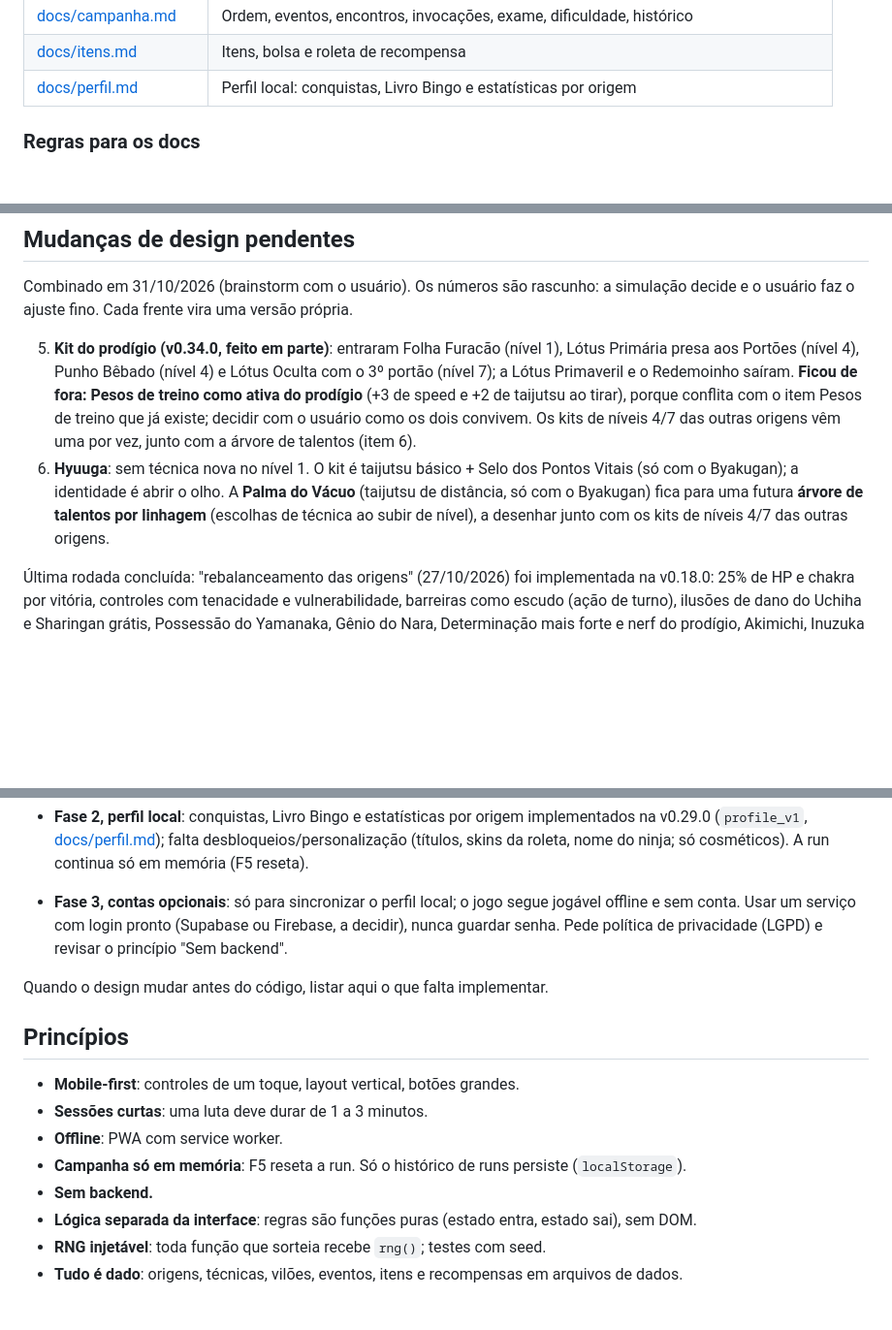
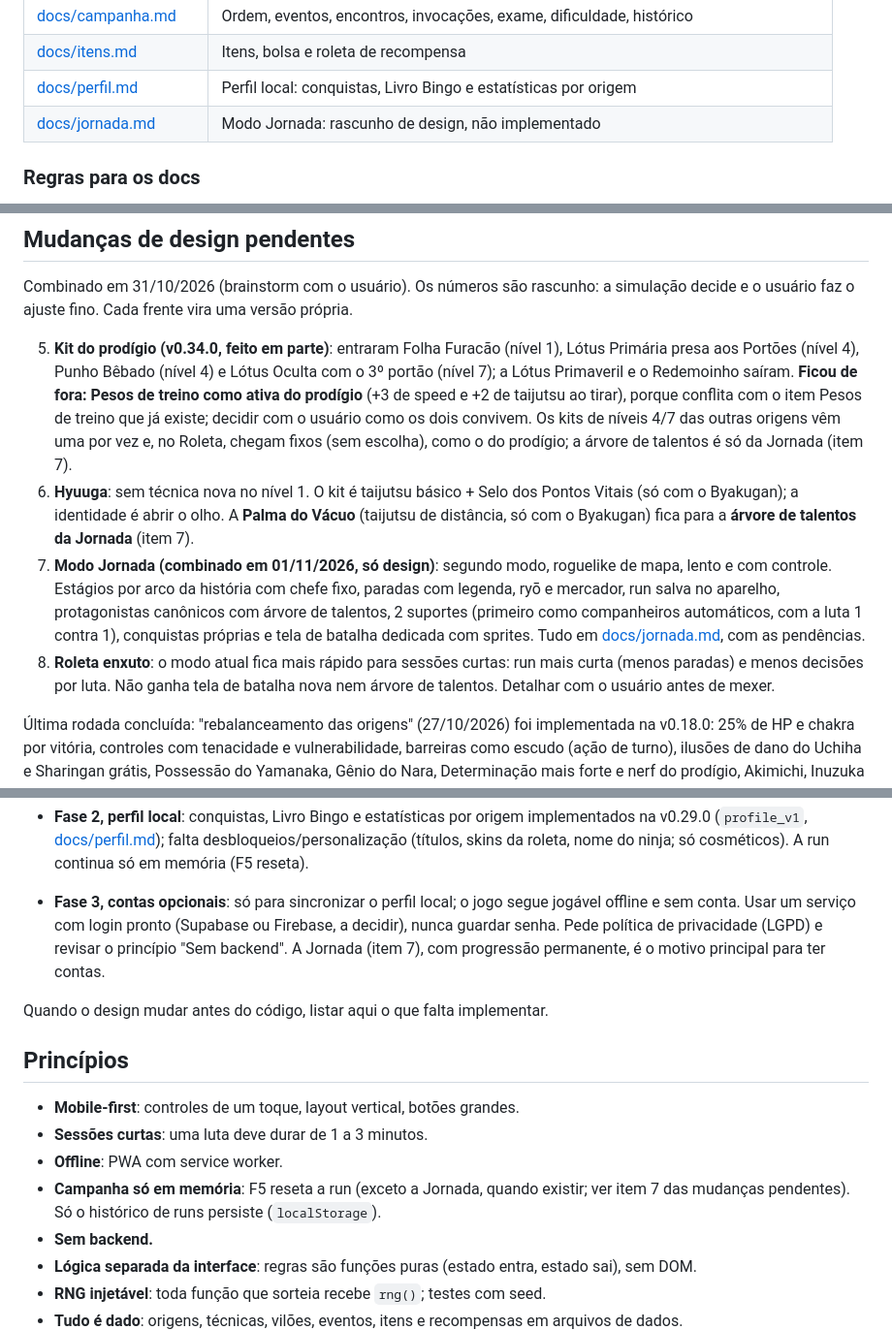
Before and after one commit to guidxsa/ninja-roleta, a Markdown page: CLAUDE.md, 3 parts joined by grey strips. Shown at 97% size. Drawn GitHub-style; blank space fills up the shorter version.

Commit message:
Registra o modo Jornada e o Roleta enxuto
Co-Authored-By: Claude Opus 5.5 <noreply@anthropic.com>

```diff
--- a/CLAUDE.md
+++ b/CLAUDE.md
@@ -23,6 +23,7 @@ As regras do jogo vivem em `docs/`. Este arquivo trata só de como trabalhar no
 | [docs/campanha.md](docs/campanha.md) | Ordem, eventos, encontros, invocações, exame, dificuldade, histórico |
 | [docs/itens.md](docs/itens.md) | Itens, bolsa e roleta de recompensa |
 | [docs/perfil.md](docs/perfil.md) | Perfil local: conquistas, Livro Bingo e estatísticas por origem |
+| [docs/jornada.md](docs/jornada.md) | Modo Jornada: rascunho de design, não implementado |
 
 ### Regras para os docs
 
@@ -37,8 +38,10 @@ As regras do jogo vivem em `docs/`. Este arquivo trata só de como trabalhar no
 
 Combinado em 31/10/2026 (brainstorm com o usuário). Os números são rascunho: a simulação decide e o usuário faz o ajuste fino. Cada frente vira uma versão própria.
 
-5. **Kit do prodígio (v0.34.0, feito em parte)**: entraram Folha Furacão (nível 1), Lótus Primária presa aos Portões (nível 4), Punho Bêbado (nível 4) e Lótus Oculta com o 3º portão (nível 7); a Lótus Primaveril e o Redemoinho saíram. **Ficou de fora: Pesos de treino como ativa do prodígio** (+3 de speed e +2 de taijutsu ao tirar), porque conflita com o item Pesos de treino que já existe; decidir com o usuário como os dois convivem. Os kits de níveis 4/7 das outras origens vêm uma por vez, junto com a árvore de talentos (item 6).
-6. **Hyuuga**: sem técnica nova no nível 1. O kit é taijutsu básico + Selo dos Pontos Vitais (só com o Byakugan); a identidade é abrir o olho. A **Palma do Vácuo** (taijutsu de distância, só com o Byakugan) fica para uma futura **árvore de talentos por linhagem** (escolhas de técnica ao subir de nível), a desenhar junto com os kits de níveis 4/7 das outras origens.
+5. **Kit do prodígio (v0.34.0, feito em parte)**: entraram Folha Furacão (nível 1), Lótus Primária presa aos Portões (nível 4), Punho Bêbado (nível 4) e Lótus Oculta com o 3º portão (nível 7); a Lótus Primaveril e o Redemoinho saíram. **Ficou de fora: Pesos de treino como ativa do prodígio** (+3 de speed e +2 de taijutsu ao tirar), porque conflita com o item Pesos de treino que já existe; decidir com o usuário como os dois convivem. Os kits de níveis 4/7 das outras origens vêm uma por vez e, no Roleta, chegam fixos (sem escolha), como o do prodígio; a árvore de talentos é só da Jornada (item 7).
+6. **Hyuuga**: sem técnica nova no nível 1. O kit é taijutsu básico + Selo dos Pontos Vitais (só com o Byakugan); a identidade é abrir o olho. A **Palma do Vácuo** (taijutsu de distância, só com o Byakugan) fica para a **árvore de talentos da Jornada** (item 7).
+7. **Modo Jornada (combinado em 01/11/2026, só design)**: segundo modo, roguelike de mapa, lento e com controle. Estágios por arco da história com chefe fixo, paradas com legenda, ryō e mercador, run salva no aparelho, protagonistas canônicos com árvore de talentos, 2 suportes (primeiro como companheiros automáticos, com a luta 1 contra 1), conquistas próprias e tela de batalha dedicada com sprites. Tudo em [docs/jornada.md](docs/jornada.md), com as pendências.
+8. **Roleta enxuto**: o modo atual fica mais rápido para sessões curtas: run mais curta (menos paradas) e menos decisões por luta. Não ganha tela de batalha nova nem árvore de talentos. Detalhar com o usuário antes de mexer.
 
 Última rodada concluída: "rebalanceamento das origens"
  (27/10/2026) foi implementada na v0.18.0: 25% de HP e chakra por vitória, controles com tenacidade e vulnerabilidade, barreiras como escudo (ação de turno), ilusões de dano do Uchiha e Sharingan grátis, Possessão do Yamanaka, Gênio do Nara, Determinação mais forte e nerf do prodígio, Akimichi, Inuzuka e Uzumaki. Decisões tomadas junto: o Gênio é ativa com usos por luta (2, +1 nos níveis 4 e 7) e vale nas roletas de combate do jogador; o genjutsu de dano do Uchiha fere de verdade e o do Yamanaka é controle mental com autoferimento; controle em cadeia é contido pela tenacidade (cai por rodada), não por regra de chefe; a meta é não ter origens muito acima ou abaixo das outras.
@@ -52,7 +55,7 @@ Observação em aberto (v0.31.1): vilões 90/110/125/135% (Fácil/Médio/Difíci
 Roteiro de contas e progresso (combinado em 30/10/2026; a fase 1, o Laboratório `?teste` com `?seed=`, foi implementada na v0.27.0):
 - **Fase 2, perfil local**: conquistas, Livro Bingo e estatísticas por origem implementados na v0.29.0 (`profile_v1`, [docs/perfil.md](docs/perfil.md)); falta desbloqueios/personalização (títulos, skins da roleta, nome do ninja; só cosméticos). A run continua só em memória (F5 reseta).
 
-- **Fase 3, contas opcionais**: só para sincronizar o perfil local; o jogo segue jogável offline e sem conta. Usar um serviço com login pronto (Supabase ou Firebase, a decidir), nunca guardar senha. Pede política de privacidade (LGPD) e revisar o princípio "Sem backend".
+- **Fase 3, contas opcionais**: só para sincronizar o perfil local; o jogo segue jogável offline e sem conta. Usar um serviço com login pronto (Supabase ou Firebase, a decidir), nunca guardar senha. Pede política de privacidade (LGPD) e revisar o princípio "Sem backend". A Jornada (item 7), com progressão permanente, é o motivo principal para ter contas.
 
 Quando o design mudar antes do código, listar aqui o que falta implementar.
 
@@ -61,7 +64,7 @@ Quando o design mudar antes do código, listar aqui o que falta implementar.
 - **Mobile-first**: controles de um toque, layout vertical, botões grandes.
 - **Sessões curtas**: uma luta deve durar de 1 a 3 minutos.
 - **Offline**: PWA com service worker.
-- **Campanha só em memória**: F5 reseta a run. Só o histórico de runs persiste (`localStorage`).
+- **Campanha só em memória**: F5 reseta a run (exceto a Jornada, quando existir; ver item 7 das mudanças pendentes). Só o histórico de runs persiste (`localStorage`).
 - **Sem backend.**
 - **Lógica separada da interface**: regras são funções puras (estado entra, estado sai), sem DOM.
 - **RNG injetável**: toda função que sorteia recebe `rng()`; testes com seed.
```
Also changed, not shown: docs/jornada.md (added, +112 -0 lines).
